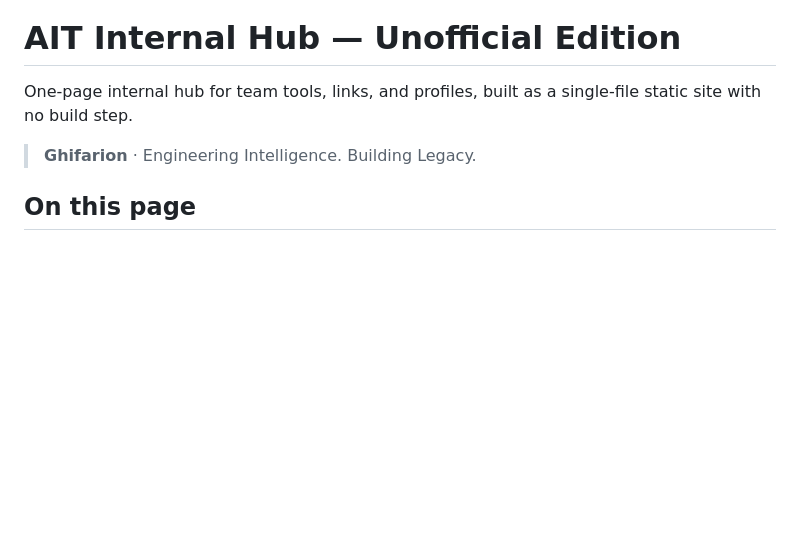
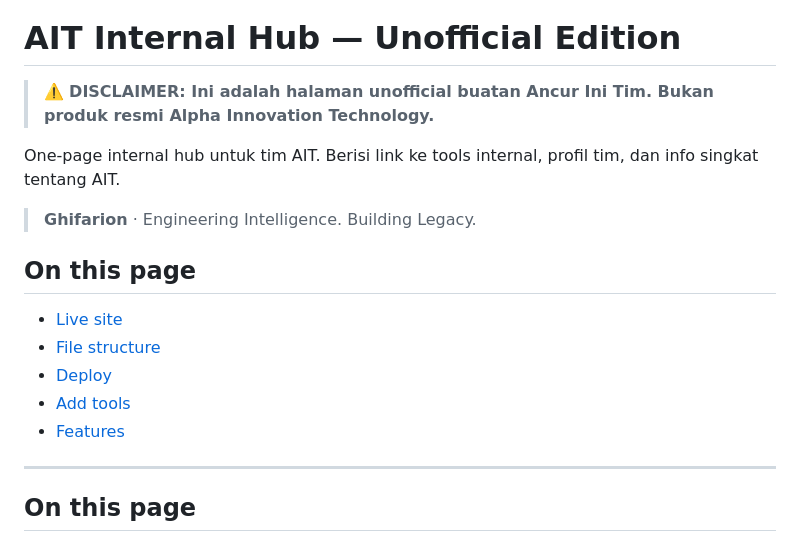
Before and after one commit to progstay17/Ancur_Ini_Tim, a Markdown page: README.md, the part around the change. Drawn GitHub-style; blank space fills up the shorter version.

Commit message:
docs: preserve original project context in README

```diff
--- a/README.md
+++ b/README.md
@@ -6,9 +6,21 @@
 
 # AIT Internal Hub — Unofficial Edition
 
-One-page internal hub for team tools, links, and profiles, built as a single-file static site with no build step.
+> ⚠️ **DISCLAIMER: Ini adalah halaman unofficial buatan Ancur Ini Tim. Bukan produk resmi Alpha Innovation Technology.**
+
+One-page internal hub untuk tim AIT. Berisi link ke tools internal, profil tim, dan info singkat tentang AIT.
 
 > **Ghifarion** · Engineering Intelligence. Building Legacy.
+
+## On this page
+
+- [Live site](#live-site)
+- [File structure](#struktur-file)
+- [Deploy](#cara-deploy-ke-github-pages)
+- [Add tools](#cara-tambah-tool-baru)
+- [Features](#fitur)
+
+---
 
 ## On this page
 
```
